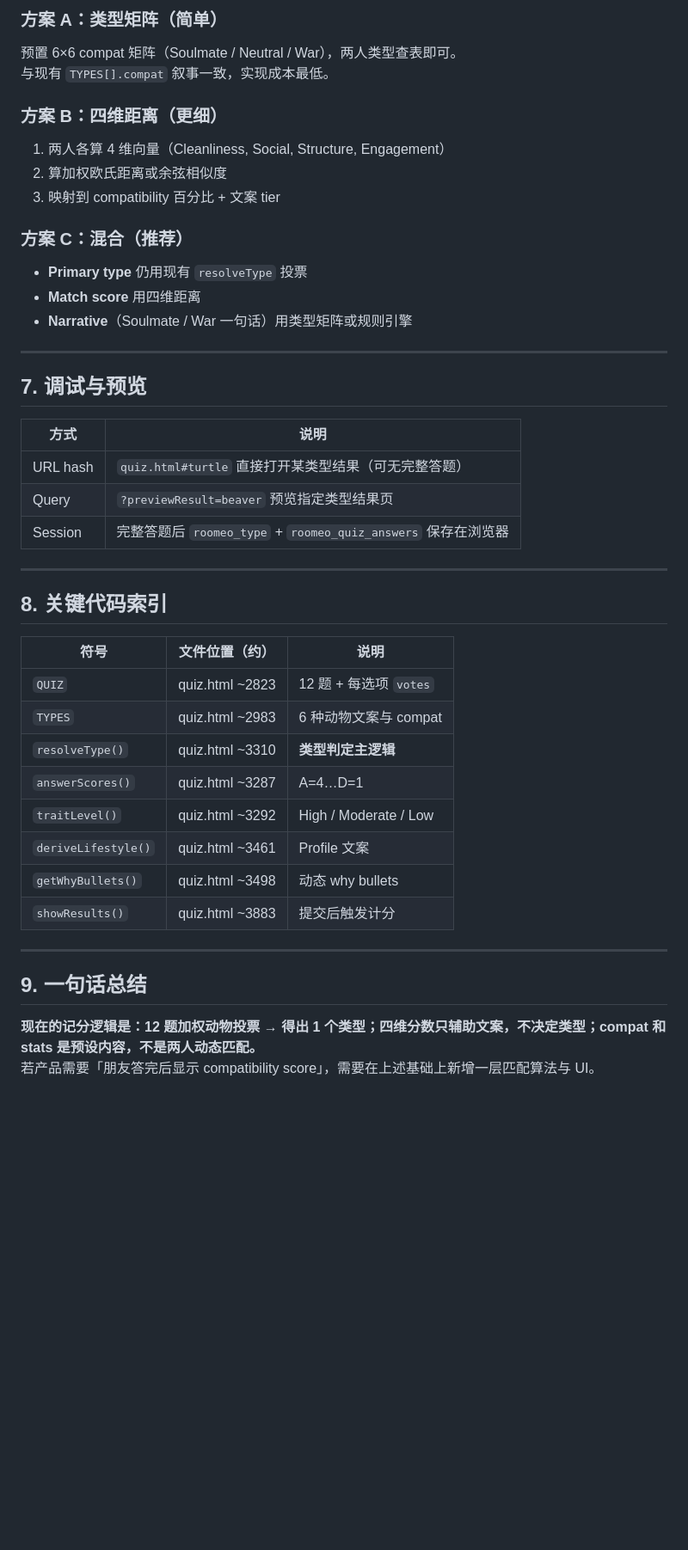
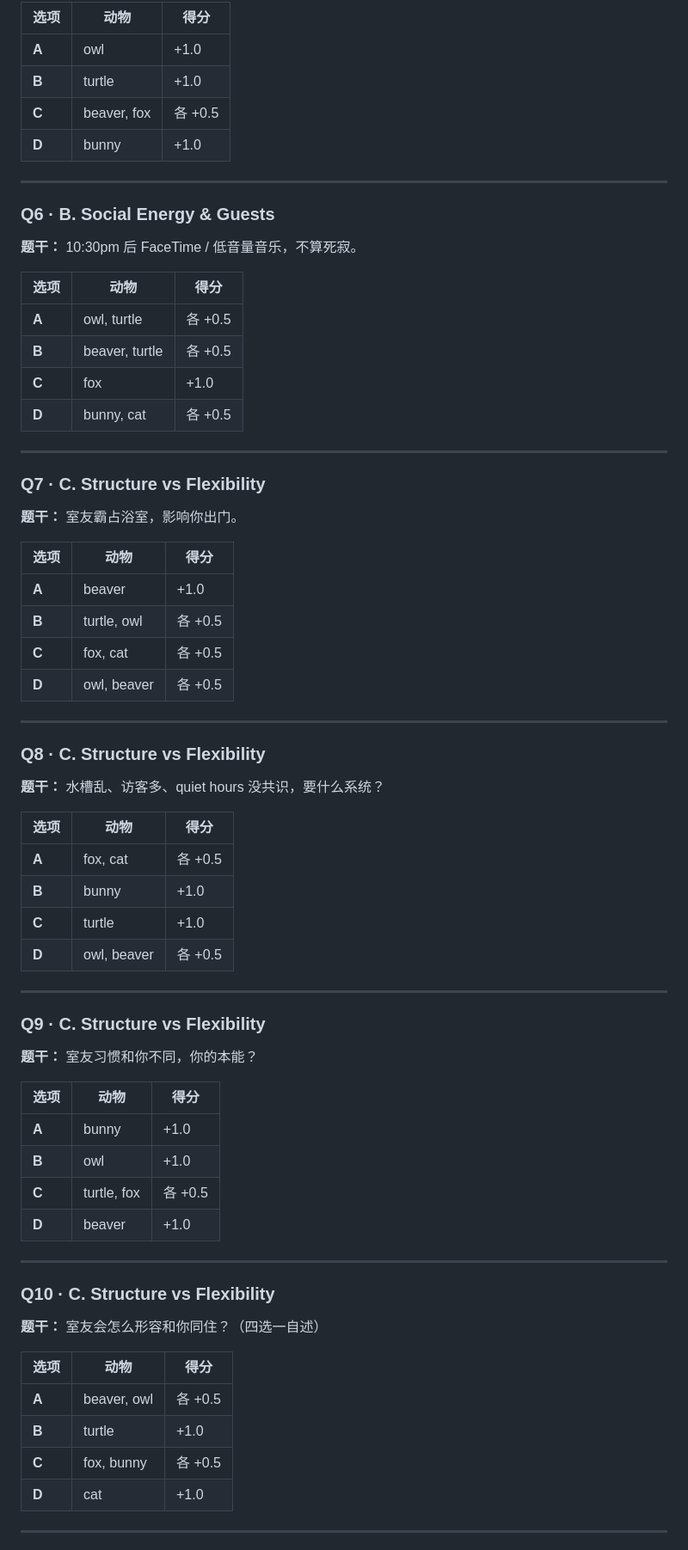
Before and after one commit to c4han-star/Roomeo, a Markdown page: docs/quiz-scoring-logic.md, the part around one of its changes. Shown at 86% size. GitHub-like rendering; blank space fills up the shorter version.

```diff
--- a/docs/quiz-scoring-logic.md
+++ b/docs/quiz-scoring-logic.md
@@ -201,49 +183,75 @@ compat: [
 
-### 方案 A：类型矩阵（简单）
-
-预置 6×6 compat 矩阵（Soulmate / Neutral / War），两人类型查表即可。
-与现有 `TYPES[].compat` 叙事一致，实现成本最低。
-
-### 方案 B：四维距离（更细）
-
-1. 两人各算 4 维向量（Cleanliness, Social, Structure, Engagement）
-2. 算加权欧氏距离或余弦相似度
-3. 映射到 compatibility 百分比 + 文案 tier
-
-### 方案 C：混合（推荐）
-
-- **Primary type** 仍用现有 `resolveType` 投票
-- **Match score** 用四维距离
-- **Narrative**（Soulmate / War 一句话）用类型矩阵或规则引擎
+| 选项 | 动物 | 得分 |
+|------|------|------|
+| **A** | owl | +1.0 |
+| **B** | turtle | +1.0 |
+| **C** | beaver, fox | 各 +0.5 |
+| **D** | bunny | +1.0 |
 
 ---
 
-## 7. 调试与预览
+### Q6 · B. Social Energy & Guests
 
-| 方式 | 说明 |
-|------|------|
-| URL hash | `quiz.html#turtle` 直接打开某类型结果（可无完整答题） |
-| Query | `?previewResult=beaver` 预览指定类型结果页 |
-| Session | 完整答题后 `roomeo_type` + `roomeo_quiz_answers` 保存在浏览器 |
+**题干：** 10:30pm 后 FaceTime / 低音量音乐，不算死寂。
+
+| 选项 | 动物 | 得分 |
+|------|------|------|
+| **A** | owl, turtle | 各 +0.5 |
+| **B** | beaver, turtle | 各 +0.5 |
+| **C** | fox | +1.0 |
+| **D** | bunny, cat | 各 +0.5 |
 
 ---
 
-## 8. 关键代码索引
+### Q7 · C. Structure vs Flexibility
 
-| 符号 | 文件位置（约） | 说明 |
-|------|----------------|------|
-| `QUIZ` | quiz.html ~2823 | 12 题 + 每选项 `votes` |
-| `TYPES` | quiz.html ~2983 | 6 种动物文案与 compat |
-| `resolveType()` | quiz.html ~3310 | **类型判定主逻辑** |
-| `answerScores()` | quiz.html ~3287 | A=4…D=1 |
-| `traitLevel()` | quiz.html ~3292 | High / Moderate / Low |
-| `deriveLifestyle()` | quiz.html ~3461 | Profile 文案 |
-| `getWhyBullets()` | quiz.html ~3498 | 动态 why bullets |
-| `showResults()` | quiz.html ~3883 | 提交后触发计分 |
+**题干：** 室友霸占浴室，影响你出门。
+
+| 选项 | 动物 | 得分 |
+|------|------|------|
+| **A** | beaver | +1.0 |
+| **B** | turtle, owl | 各 +0.5 |
+| **C** | fox, cat | 各 +0.5 |
+| **D** | owl, beaver | 各 +0.5 |
 
 ---
 
-## 9. 一句话总结
+### Q8 · C. Structure vs Flexibility
 
-**现在的记分逻辑是：12 题加权动物投票 → 得出 1 个类型；四维分数只辅助文案，不决定类型；compat 和 stats 是预设内容，不是两人动态匹配。**
-若产品需要「朋友答完后显示 compatibility score」，需要在上述基础上新增一层匹配算法与 UI。
+**题干：** 水槽乱、访客多、quiet hours 没共识，要什么系统？
+
+| 选项 | 动物 | 得分 |
+|------|------|------|
+| **A** | fox, cat | 各 +0.5 |
+| **B** | bunny | +1.0 |
+| **C** | turtle | +1.0 |
+| **D** | owl, beaver | 各 +0.5 |
+
+---
+
+### Q9 · C. Structure vs Flexibility
+
+**题干：** 室友习惯和你不同，你的本能？
+
+| 选项 | 动物 | 得分 |
+|------|------|------|
+| **A** | bunny | +1.0 |
+| **B** | owl | +1.0 |
+| **C** | turtle, fox | 各 +0.5 |
+| **D** | beaver | +1.0 |
+
+---
+
+### Q10 · C. Structure vs Flexibility
+
+**题干：** 室友会怎么形容和你同住？（四选一自述）
+
+| 选项 | 动物 | 得分 |
+|------|------|------|
+| **A** | beaver, owl | 各 +0.5 |
+| **B** | turtle | +1.0 |
+| **C** | fox, bunny | 各 +0.5 |
+| **D** | cat | +1.0 |
+
+---
+
```
Also changed, not shown: other parts of docs/quiz-scoring-logic.md (+313 -138 lines).
